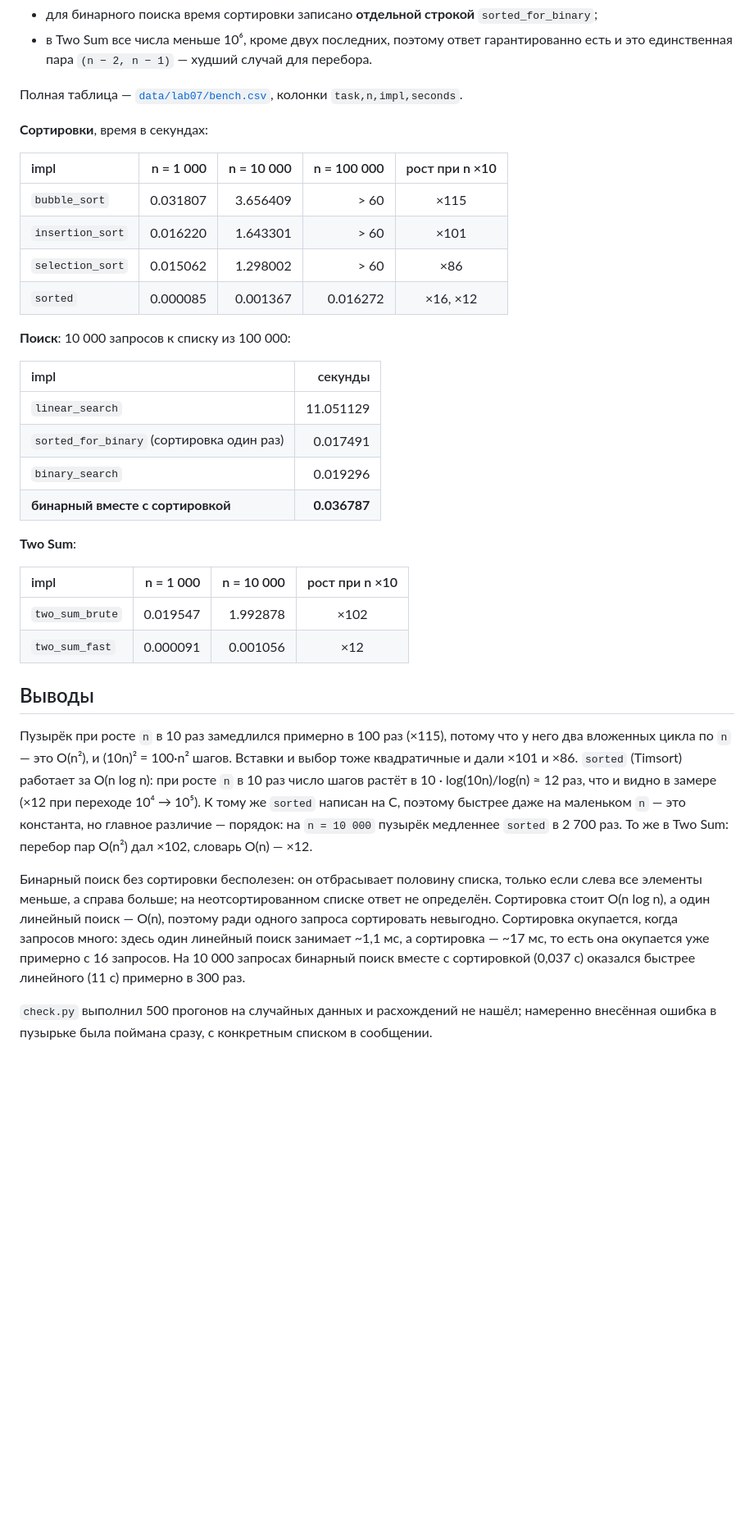
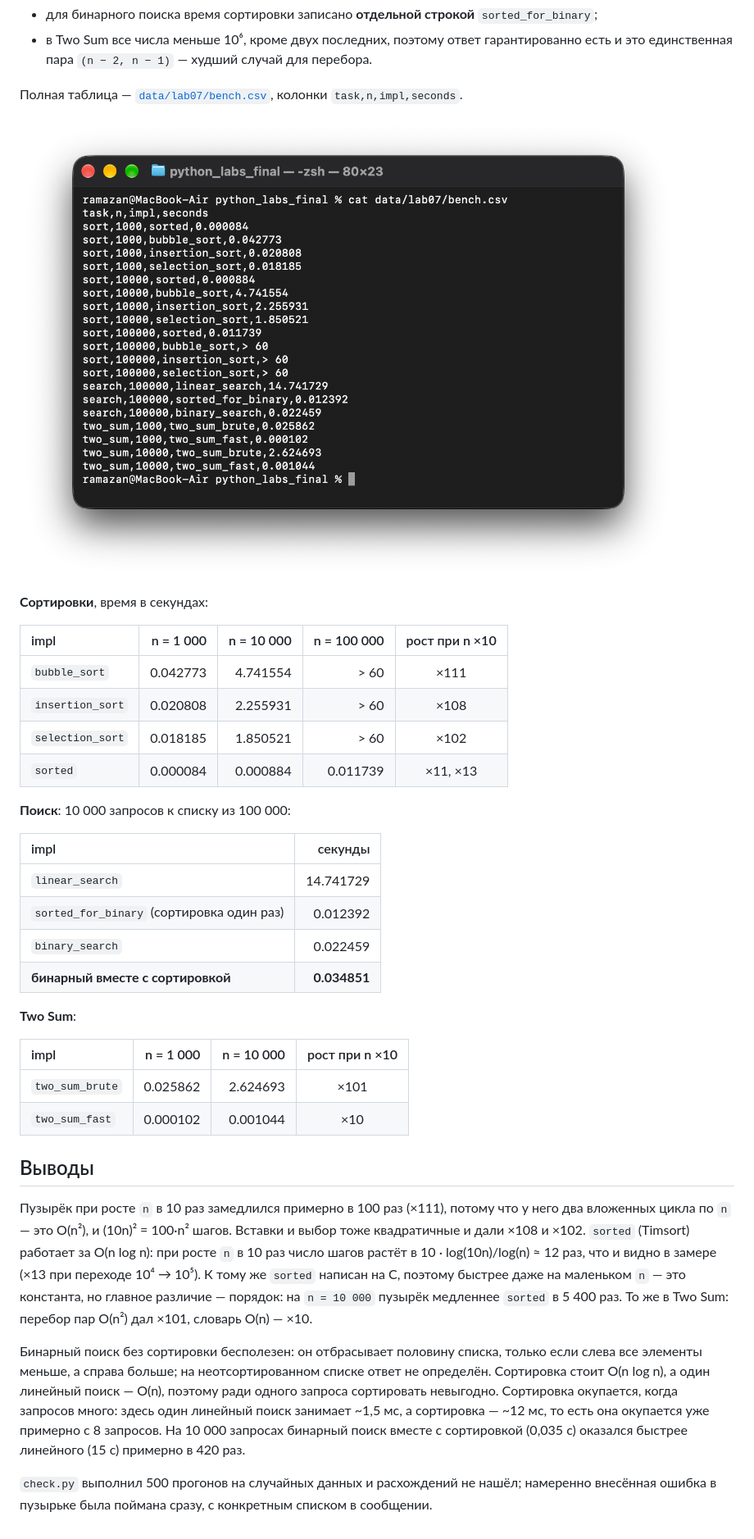
Before and after one commit to desperate-pump/python_labs, a Markdown page: src/lab07/README.md, the part around one of its changes. Shown at 82% size. GitHub-like rendering; pictures changed too: images/lab07/img03.png (added); blank space fills up the shorter version.

Commit message:
Add Lab07 real terminal screenshots and results
Co-Authored-By: Claude Opus 5.5 <noreply@anthropic.com>

```diff
--- a/src/lab07/README.md
+++ b/src/lab07/README.md
@@ -83,35 +87,37 @@ python3 -m src.lab07.bench
 
 Полная таблица — [`data/lab07/bench.csv`](../../data/lab07/bench.csv), колонки `task,n,impl,seconds`.
 
+![Содержимое bench.csv](../../images/lab07/img03.png)
+
 **Сортировки**, время в секундах:
 
 | impl | n = 1 000 | n = 10 000 | n = 100 000 | рост при n ×10 |
 | :--- | ---: | ---: | ---: | :---: |
-| `bubble_sort` | 0.031807 | 3.656409 | > 60 | ×115 |
-| `insertion_sort` | 0.016220 | 1.643301 | > 60 | ×101 |
-| `selection_sort` | 0.015062 | 1.298002 | > 60 | ×86 |
-| `sorted` | 0.000085 | 0.001367 | 0.016272 | ×16, ×12 |
+| `bubble_sort` | 0.042773 | 4.741554 | > 60 | ×111 |
+| `insertion_sort` | 0.020808 | 2.255931 | > 60 | ×108 |
+| `selection_sort` | 0.018185 | 1.850521 | > 60 | ×102 |
+| `sorted` | 0.000084 | 0.000884 | 0.011739 | ×11, ×13 |
 
 **Поиск**: 10 000 запросов к списку из 100 000:
 
 | impl | секунды |
 | :--- | ---: |
-| `linear_search` | 11.051129 |
-| `sorted_for_binary` (сортировка один раз) | 0.017491 |
-| `binary_search` | 0.019296 |
-| **бинарный вместе с сортировкой** | **0.036787** |
+| `linear_search` | 14.741729 |
+| `sorted_for_binary` (сортировка один раз) | 0.012392 |
+| `binary_search` | 0.022459 |
+| **бинарный вместе с сортировкой** | **0.034851** |
 
 **Two Sum**:
 
 | impl | n = 1 000 | n = 10 000 | рост при n ×10 |
 | :--- | ---: | ---: | :---: |
-| `two_sum_brute` | 0.019547 | 1.992878 | ×102 |
-| `two_sum_fast` | 0.000091 | 0.001056 | ×12 |
+| `two_sum_brute` | 0.025862 | 2.624693 | ×101 |
+| `two_sum_fast` | 0.000102 | 0.001044 | ×10 |
 
 ## Выводы
 
-Пузырёк при росте `n` в 10 раз замедлился примерно в 100 раз (×115), потому что у него два вложенных цикла по `n` — это O(n²), и (10n)² = 100·n² шагов. Вставки и выбор тоже квадратичные и дали ×101 и ×86. `sorted` (Timsort) работает за O(n log n): при росте `n` в 10 раз число шагов растёт в 10 · log(10n)/log(n) ≈ 12 раз, что и видно в замере (×12 при переходе 10⁴ → 10⁵). К тому же `sorted` написан на C, поэтому быстрее даже на маленьком `n` — это константа, но главное различие — порядок: на `n = 10 000` пузырёк медленнее `sorted` в 2 700 раз. То же в Two Sum: перебор пар O(n²) дал ×102, словарь O(n) — ×12.
+Пузырёк при росте `n` в 10 раз замедлился примерно в 100 раз (×111), потому что у него два вложенных цикла по `n` — это O(n²), и (10n)² = 100·n² шагов. Вставки и выбор тоже квадратичные и дали ×108 и ×102. `sorted` (Timsort) работает за O(n log n): при росте `n` в 10 раз число шагов растёт в 10 · log(10n)/log(n) ≈ 12 раз, что и видно в замере (×13 при переходе 10⁴ → 10⁵). К тому же `sorted` написан на C, поэтому быстрее даже на маленьком `n` — это константа, но главное различие — порядок: на `n = 10 000` пузырёк медленнее `sorted` в 5 400 раз. То же в Two Sum: перебор пар O(n²) дал ×101, словарь O(n) — ×10.
 
-Бинарный поиск без сортировки бесполезен: он отбрасывает половину списка, только если слева все элементы меньше, а справа больше; на неотсортированном списке ответ не определён. Сортировка стоит O(n log n), а один линейный поиск — O(n), поэтому ради одного запроса сортировать невыгодно. Сортировка окупается, когда запросов много: здесь один линейный поиск занимает ~1,1 мс, а сортировка — ~17 мс, то есть она окупается уже примерно с 16 запросов. На 10 000 запросах бинарный поиск вместе с сортировкой (0,037 с) оказался быстрее линейного (11 с) примерно в 300 раз.
+Бинарный поиск без сортировки бесполезен: он отбрасывает половину списка, только если слева все элементы меньше, а справа больше; на неотсортированном списке ответ не определён. Сортировка стоит O(n log n), а один линейный поиск — O(n), поэтому ради одного запроса сортировать невыгодно. Сортировка окупается, когда запросов много: здесь один линейный поиск занимает ~1,5 мс, а сортировка — ~12 мс, то есть она окупается уже примерно с 8 запросов. На 10 000 запросах бинарный поиск вместе с сортировкой (0,035 с) оказался быстрее линейного (15 с) примерно в 420 раз.
 
 `check.py` выполнил 500 прогонов на случайных данных и расхождений не нашёл; намеренно внесённая ошибка в пузырьке была поймана сразу, с конкретным списком в сообщении.
```
Also changed, not shown: other parts of src/lab07/README.md (+5 -1 lines), images/lab07/img01.png (added), images/lab07/img02.png (added), 2 other files.
